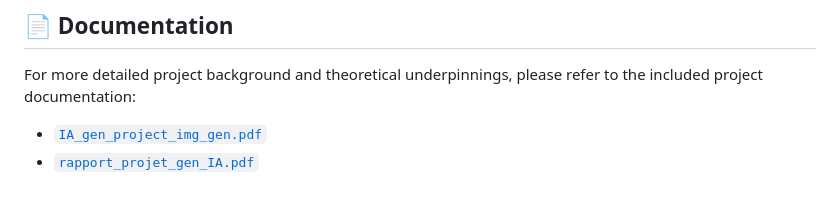
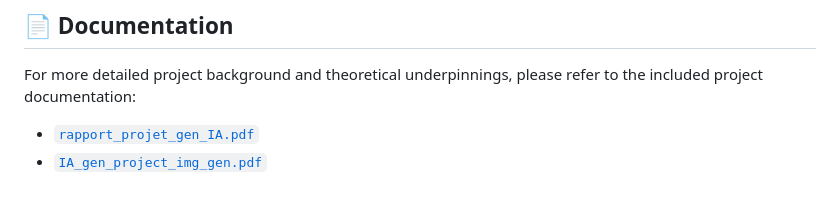
Before and after one commit to chaymaaZahedi/generative-AI-for-digital-marketing, a Markdown page: README.md, the part around the change. Drawn GitHub-style.

```diff
--- a/README.md
+++ b/README.md
@@ -72,5 +72,5 @@ This project harnesses the power of modern AI and web frameworks:
 ## 📄 Documentation
 
 For more detailed project background and theoretical underpinnings, please refer to the included project documentation:
+*   [`rapport_projet_gen_IA.pdf`](./rapport_projet_gen_IA.pdf)
 *   [`IA_gen_project_img_gen.pdf`](./IA_gen_project_img_gen.pdf)
-*   [`rapport_projet_gen_IA.pdf`](./rapport_projet_gen_IA.pdf)
```
